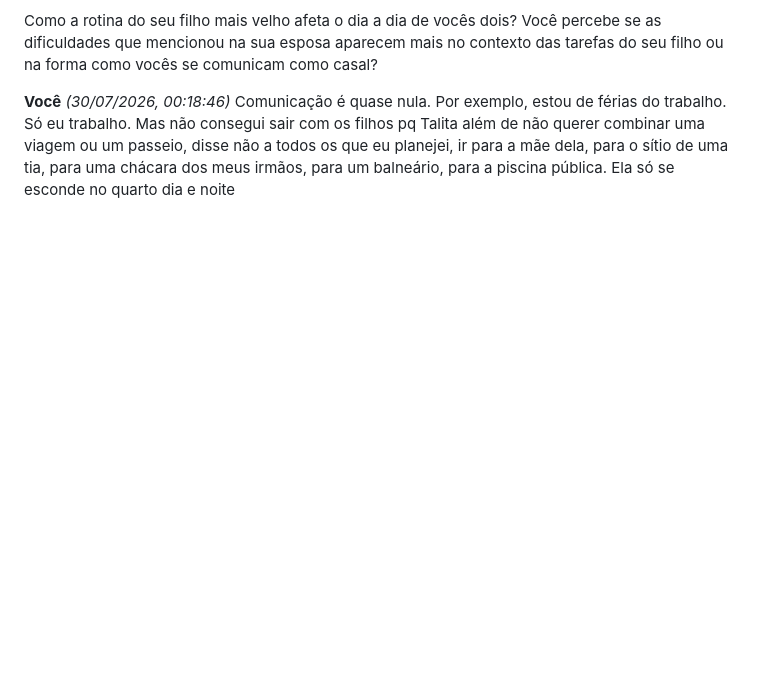
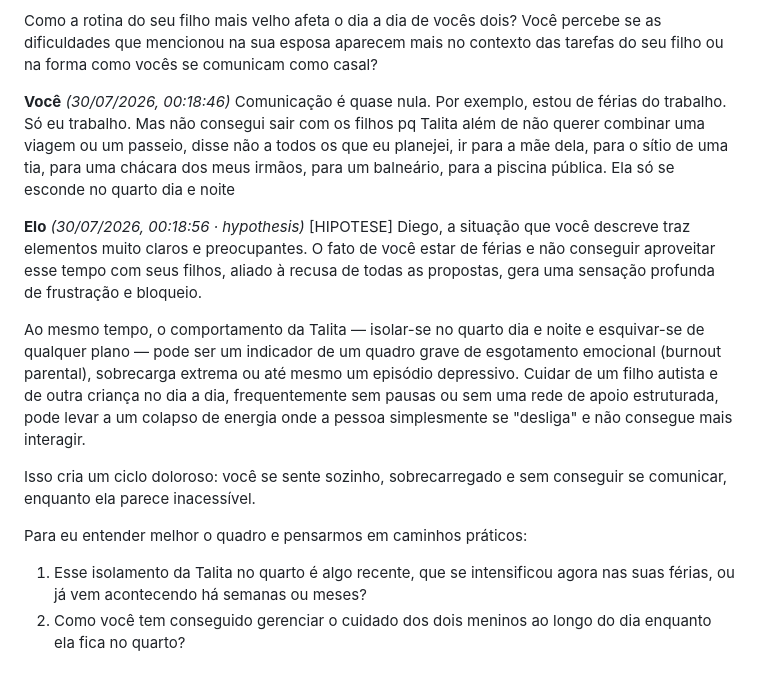
Before and after one commit to diegolindolfo/Terapia, a Markdown page: elo/registro.md, the part around the change. Drawn GitHub-style; blank space fills up the shorter version.

Commit message:
Atualiza registro Elo — 2026-07-30T03:18:57.183Z

```diff
--- a/elo/registro.md
+++ b/elo/registro.md
@@ -60,3 +60,14 @@ Como a rotina do seu filho mais velho afeta o dia a dia de vocês dois? Você pe
 
 **Você** _(30/07/2026, 00:18:46)_
 Comunicação é quase nula. Por exemplo, estou de férias do trabalho. Só eu trabalho. Mas não consegui sair com os filhos pq Talita além de não querer combinar uma viagem ou um passeio, disse não a todos os que eu planejei, ir para a mãe dela, para o sítio de uma tia, para uma chácara dos meus irmãos, para um balneário, para a piscina pública. Ela só se esconde no quarto dia e noite
+
+**Elo** _(30/07/2026, 00:18:56 · hypothesis)_
+[HIPOTESE] Diego, a situação que você descreve traz elementos muito claros e preocupantes. O fato de você estar de férias e não conseguir aproveitar esse tempo com seus filhos, aliado à recusa de todas as propostas, gera uma sensação profunda de frustração e bloqueio.
+
+Ao mesmo tempo, o comportamento da Talita — isolar-se no quarto dia e noite e esquivar-se de qualquer plano — pode ser um indicador de um quadro grave de esgotamento emocional (burnout parental), sobrecarga extrema ou até mesmo um episódio depressivo. Cuidar de um filho autista e de outra criança no dia a dia, frequentemente sem pausas ou sem uma rede de apoio estruturada, pode levar a um colapso de energia onde a pessoa simplesmente se "desliga" e não consegue mais interagir.
+
+Isso cria um ciclo doloroso: você se sente sozinho, sobrecarregado e sem conseguir se comunicar, enquanto ela parece inacessível.
+
+Para eu entender melhor o quadro e pensarmos em caminhos práticos:
+1. Esse isolamento da Talita no quarto é algo recente, que se intensificou agora nas suas férias, ou já vem acontecendo há semanas ou meses?
+2. Como você tem conseguido gerenciar o cuidado dos dois meninos ao longo do dia enquanto ela fica no quarto?
```
